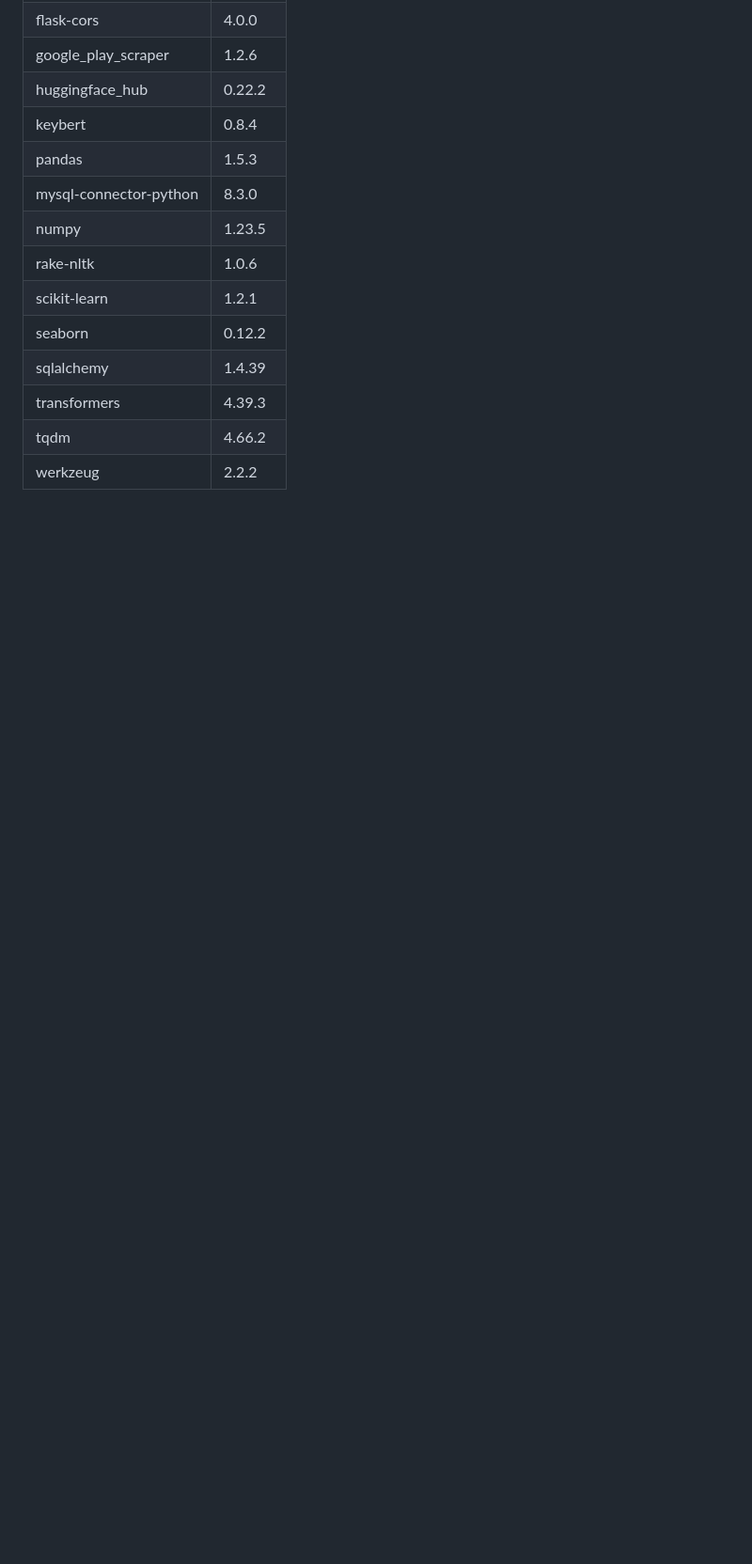
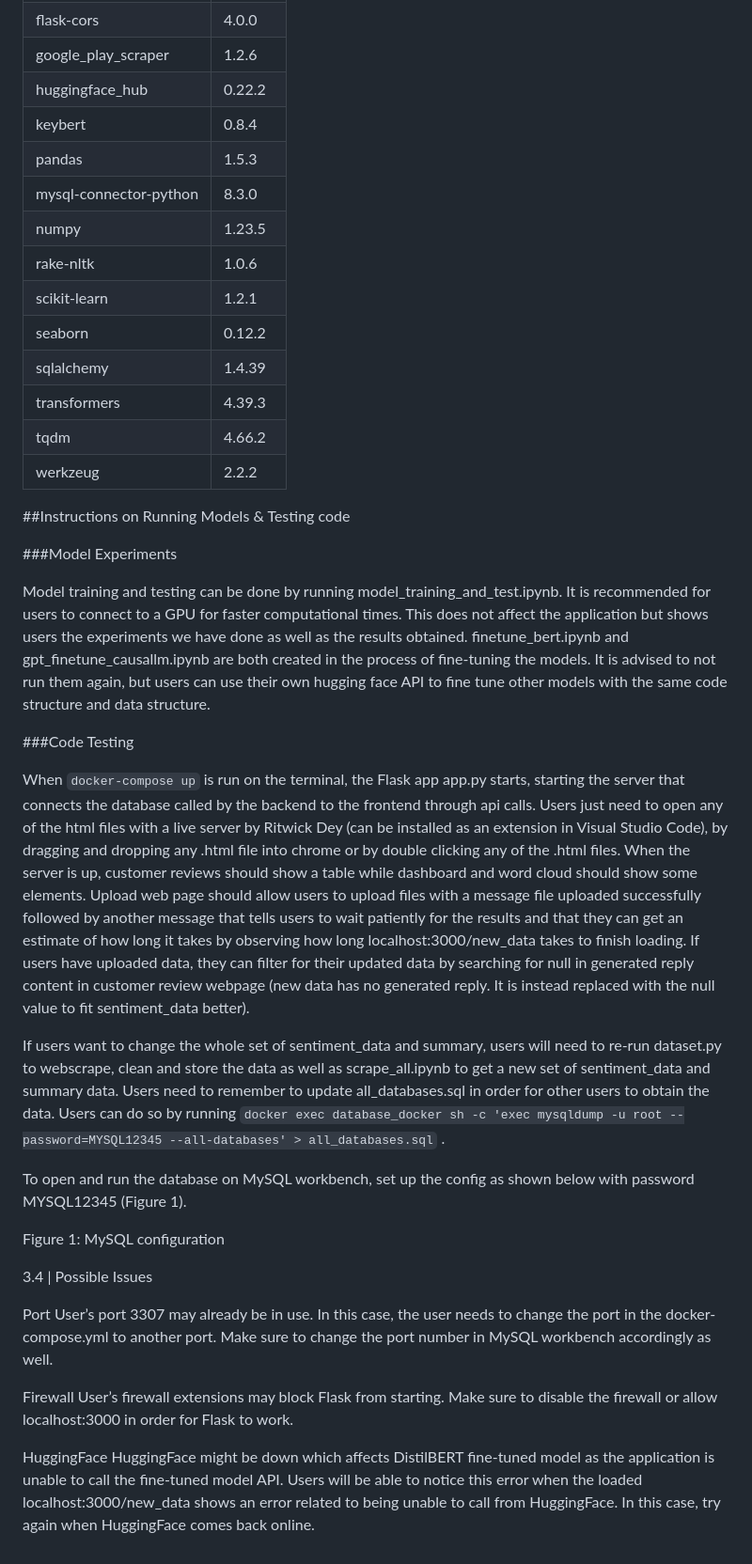
Before and after one commit to ajiayi-debug/sentiment_analysis_bank_reviews, a Markdown page: README.md, the part around the change. Shown at 94% size. Rendered like a GitHub page; blank space fills up the shorter version.

```diff
--- a/README.md
+++ b/README.md
@@ -91,3 +91,32 @@ To add new data, format your data according to the template downloadable from up
 | transformers             | 4.39.3  |
 | tqdm                     | 4.66.2  |
 | werkzeug                 | 2.2.2   |
+
+##Instructions on Running Models & Testing code
+
+###Model Experiments
+
+Model training and testing can be done by running model_training_and_test.ipynb. It is recommended for users to connect to a GPU for faster computational times. This does not affect the application but shows users the experiments we have done as well as the results obtained. finetune_bert.ipynb and gpt_finetune_causallm.ipynb are both created in the process of fine-tuning the models. It is advised to not run them again, but users can use their own hugging face API to fine tune other models with the same code structure and data structure.
+
+###Code Testing
+
+When `docker-compose up` is run on the terminal, the Flask app app.py starts, starting the server that connects the database called by the backend to the frontend through api calls. Users just need to open any of the html files with a live server by Ritwick Dey (can be installed as an extension in Visual Studio Code), by dragging and dropping any .html file into chrome or by double clicking any of the .html files. When the server is up, customer reviews should show a table while dashboard and word cloud should show some elements. Upload web page should allow users to upload files with a message file uploaded successfully followed by another message that tells users to wait patiently for the results and that they can get an estimate of how long it takes by observing how long localhost:3000/new_data takes to finish loading. If users have uploaded data, they can filter for their updated data by searching for null in generated reply content in customer review webpage (new data has no generated reply. It is instead replaced with the null value to fit sentiment_data better).
+
+If users want to change the whole set of sentiment_data and summary, users will need to re-run dataset.py to webscrape, clean and store the data as well as scrape_all.ipynb to get a new set of sentiment_data and summary data. Users need to remember to update all_databases.sql in order for other users to obtain the data. Users can do so by running `docker exec database_docker sh -c 'exec mysqldump -u root --password=MYSQL12345 --all-databases' > all_databases.sql` .
+
+To open and run the database on MySQL workbench, set up the config as shown below with password MYSQL12345 (Figure 1).
+
+Figure 1: MySQL configuration
+
+
+
+3.4 | Possible Issues
+
+Port
+User’s port 3307 may already be in use. In this case, the user needs to change the port in the docker-compose.yml to another port. Make sure to change the port number in MySQL workbench accordingly as well.
+
+Firewall
+User’s firewall extensions may block Flask from starting. Make sure to disable the firewall or allow localhost:3000 in order for Flask to work.
+
+HuggingFace
+HuggingFace might be down which affects DistilBERT fine-tuned model as the application is unable to call the fine-tuned model API. Users will be able to notice this error when the loaded localhost:3000/new_data shows an error related to being unable to call from HuggingFace. In this case, try again when HuggingFace comes back online.
```
